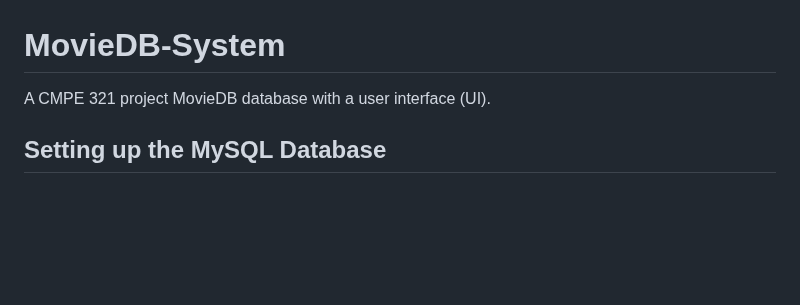
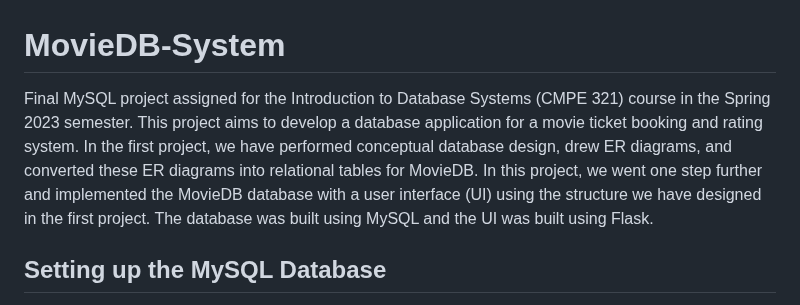
Before and after one commit to arasgungore/MovieDB-System, a Markdown page: README.md, the part around the change. Drawn GitHub-style; blank space fills up the shorter version.

```diff
--- a/README.md
+++ b/README.md
@@ -1,6 +1,6 @@
 # MovieDB-System
 
-A CMPE 321 project MovieDB database with a user interface (UI).
+Final MySQL project assigned for the Introduction to Database Systems (CMPE 321) course in the Spring 2023 semester. This project aims to develop a database application for a movie ticket booking and rating system. In the first project, we have performed conceptual database design, drew ER diagrams, and converted these ER diagrams into relational tables for MovieDB. In this project, we went one step further and implemented the MovieDB database with a user interface (UI) using the structure we have designed in the first project. The database was built using MySQL and the UI was built using Flask.
 
 
 
```
